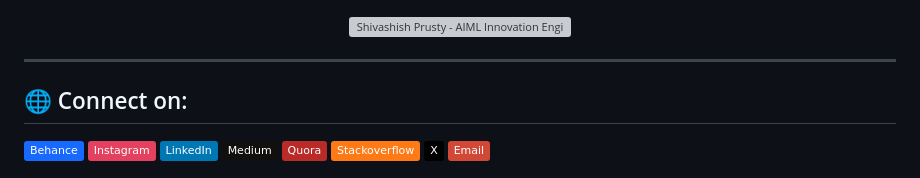
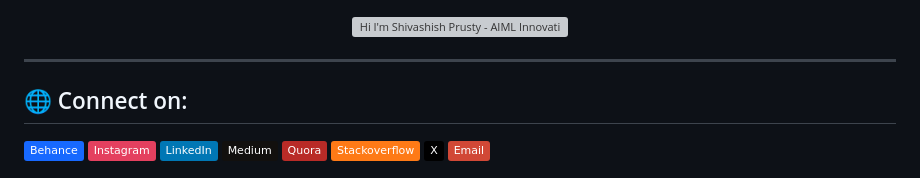
Before and after one commit to PrShivashish/PrShivashish, a Markdown page: README.md, the part around the change. Drawn GitHub-style; badges without logos; grey boxes are pictures that could not be loaded.

```diff
--- a/README.md
+++ b/README.md
@@ -6,7 +6,7 @@
 <a href="https://prshivashish.github.io/PrShivashish/" target="_blank">
   <img
     src="https://capsule-render.vercel.app/api?type=waving&color=gradient&customColorList=6,11,20&height=300&section=header&text=SHIVASHISH%20PRUSTY&fontSize=60&fontColor=fff&animation=twinkling&fontAlignY=35&desc=AI/ML%20Engineer%20|%20Full-Stack%20Architect%20|%20Innovation%20Catalyst&descSize=20&descAlignY=55"
-    alt="Shivashish Prusty - AIML Innovation Engineer | Interactive Banner"
+    alt="Hi I'm Shivashish Prusty - AIML Innovation Engineer | Interactive Banner"
     width="100%"
   />
 
```
